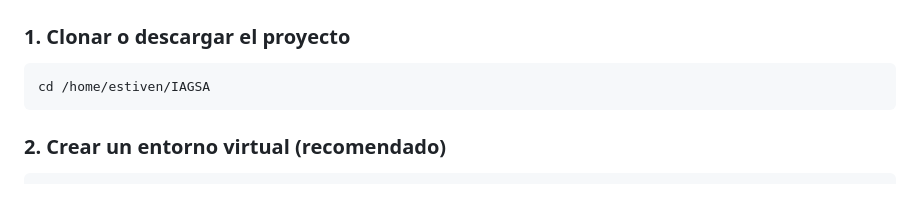
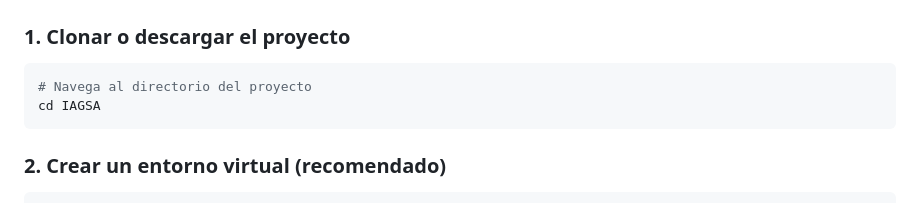
Before and after one commit to estiven-lg/IAGSA, a Markdown page: readme.md, the part around the change. Rendered like a GitHub page.

Commit message:
Corrige la instrucción de navegación en la sección de instalación del README

````diff
--- a/readme.md
+++ b/readme.md
@@ -29,7 +29,8 @@ IAGSA es una plataforma empresarial completa que integra múltiples módulos par
 ### 1. Clonar o descargar el proyecto
 
 ```bash
-cd /home/estiven/IAGSA
+# Navega al directorio del proyecto
+cd IAGSA
 ```
 
 ### 2. Crear un entorno virtual (recomendado)
````
